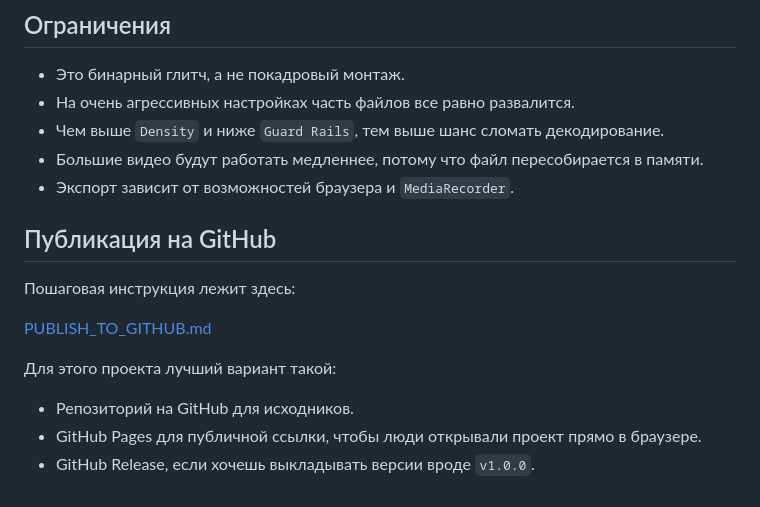
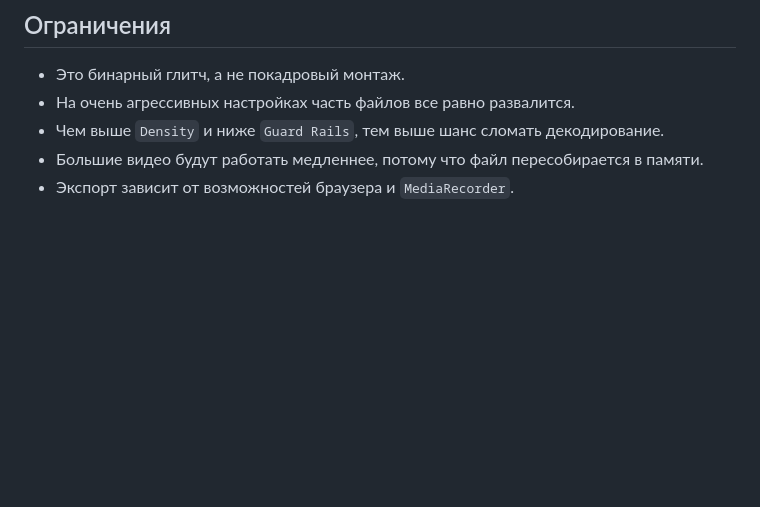
Before and after one commit to chikirao/video_glitcher, a Markdown page: README.md, the part around the change. GitHub-like rendering; blank space fills up the shorter version.

Commit message:
README.md hotfix

```diff
--- a/README.md
+++ b/README.md
@@ -66,15 +66,3 @@ py -m http.server 4173
 - Чем выше `Density` и ниже `Guard Rails`, тем выше шанс сломать декодирование.
 - Большие видео будут работать медленнее, потому что файл пересобирается в памяти.
 - Экспорт зависит от возможностей браузера и `MediaRecorder`.
-
-## Публикация на GitHub
-
-Пошаговая инструкция лежит здесь:
-
-[PUBLISH_TO_GITHUB.md](./PUBLISH_TO_GITHUB.md)
-
-Для этого проекта лучший вариант такой:
-
-- Репозиторий на GitHub для исходников.
-- GitHub Pages для публичной ссылки, чтобы люди открывали проект прямо в браузере.
-- GitHub Release, если хочешь выкладывать версии вроде `v1.0.0`.
```
